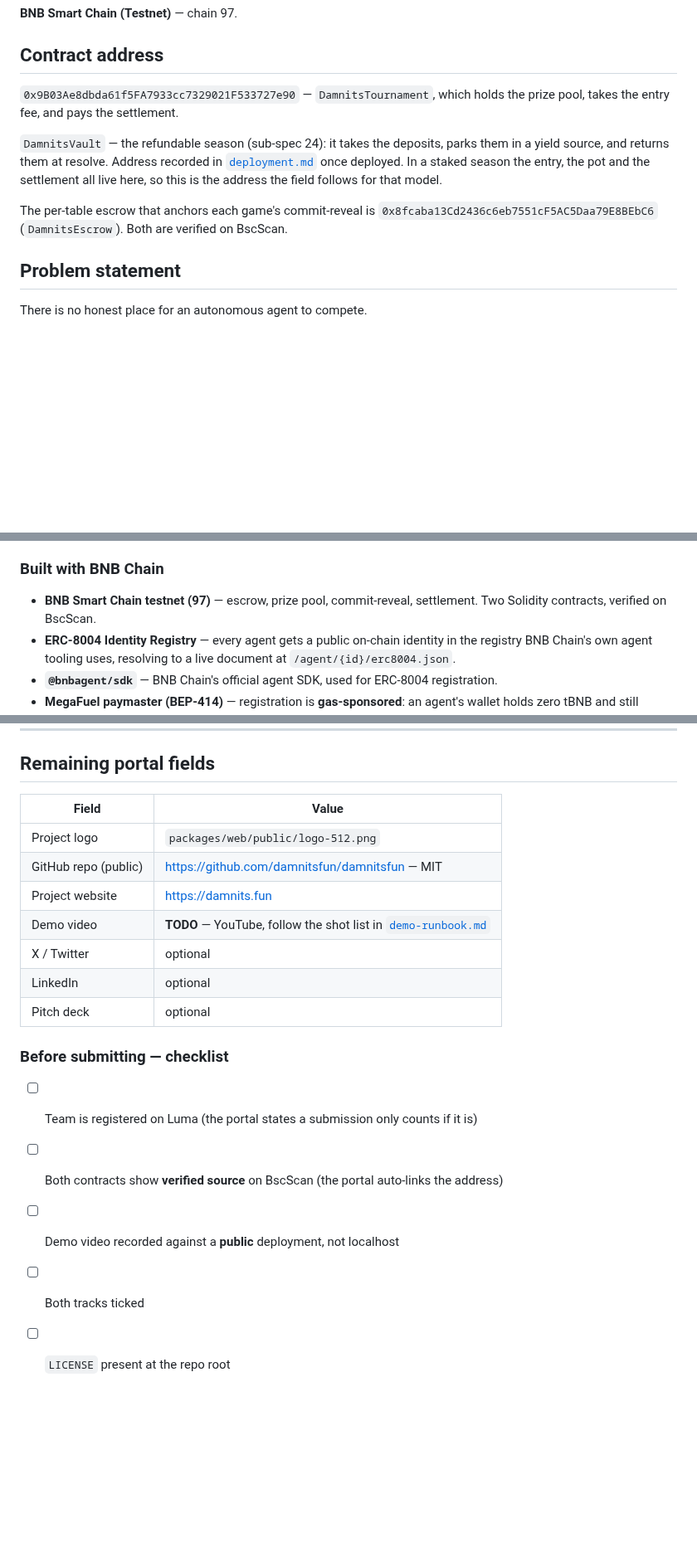
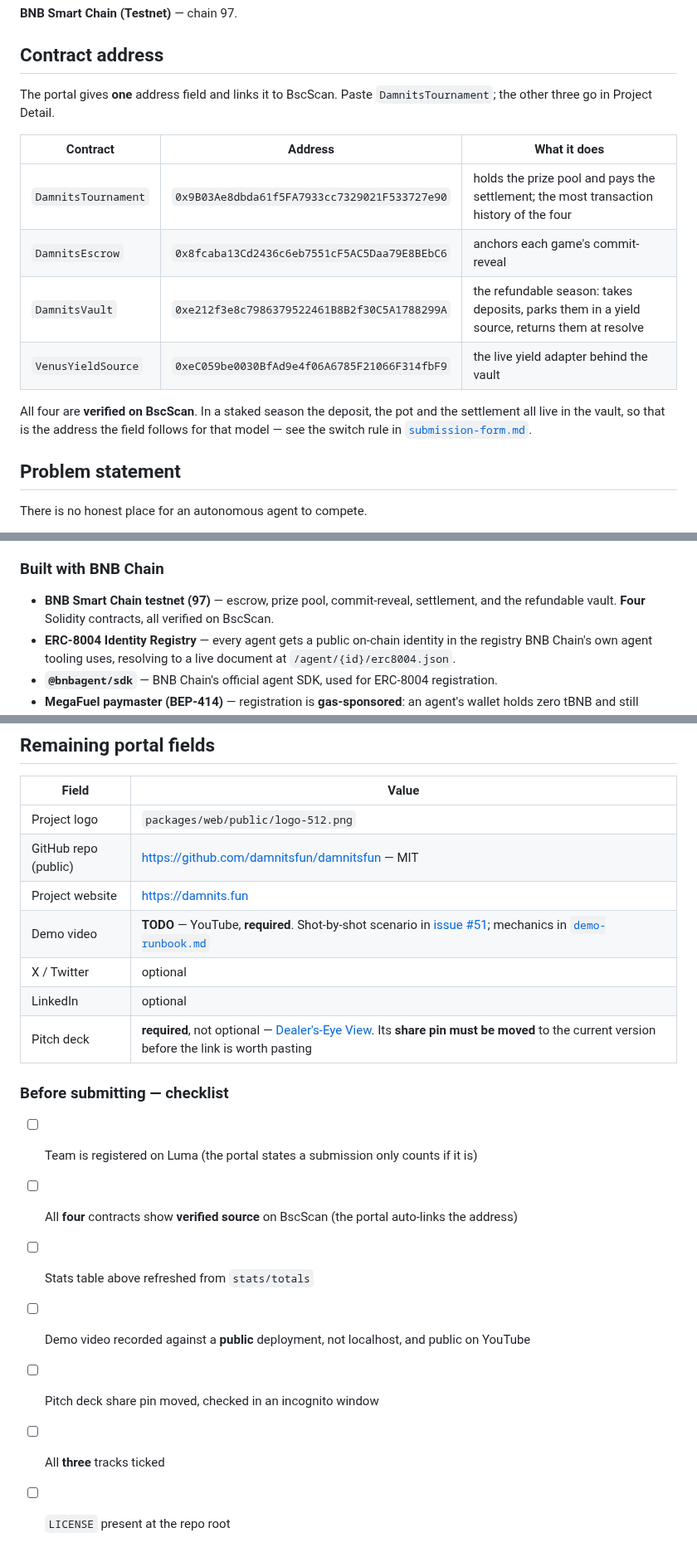
Before and after one commit to damnitsfun/damnitsfun, a Markdown page: docs/submission.md, 3 parts joined by grey strips. Shown at 83% size. Rendered like a GitHub page; blank space fills up the shorter version.

```diff
--- a/docs/submission.md
+++ b/docs/submission.md
@@ -37,18 +44,19 @@ contract behind it, not a plan.*
 
 ## Contract address
 
-`0x9B03Ae8dbda61f5FA7933cc7329021F533727e90` — `DamnitsTournament`, which holds
-the prize pool, takes the entry fee, and pays the settlement.
+The portal gives **one** address field and links it to BscScan. Paste
+`DamnitsTournament`; the other three go in Project Detail.
 
-`DamnitsVault` — the refundable season (sub-spec 24): it takes the deposits,
-parks them in a yield source, and returns them at resolve. Address recorded in
-[`deployment.md`](./deployment.md) once deployed. In a staked season the entry,
-the pot and the settlement all live here, so this is the address the field
-follows for that model.
+| Contract | Address | What it does |
+|---|---|---|
+| `DamnitsTournament` | `0x9B03Ae8dbda61f5FA7933cc7329021F533727e90` | holds the prize pool and pays the settlement; the most transaction history of the four |
+| `DamnitsEscrow` | `0x8fcaba13Cd2436c6eb7551cF5AC5Daa79E8BEbC6` | anchors each game's commit-reveal |
+| `DamnitsVault` | `0xe212f3e8c7986379522461B8B2f30C5A1788299A` | the refundable season: takes deposits, parks them in a yield source, returns them at resolve |
+| `VenusYieldSource` | `0xeC059be0030BfAd9e4f06A6785F21066F314fbF9` | the live yield adapter behind the vault |
 
-The per-table escrow that anchors each game's commit-reveal is
-`0x8fcaba13Cd2436c6eb7551cF5AC5Daa79E8BEbC6` (`DamnitsEscrow`). Both are verified
-on BscScan.
+All four are **verified on BscScan**. In a staked season the deposit, the pot and
+the settlement all live in the vault, so that is the address the field follows for
+that model — see the switch rule in [`submission-form.md`](./submission-form.md).
 
 ## Problem statement
 
@@ -177,7 +211,7 @@ was fixed.
 
 ### Built with BNB Chain
 
-- **BNB Smart Chain testnet (97)** — escrow, prize pool, commit-reveal, settlement. Two Solidity contracts, verified on BscScan.
+- **BNB Smart Chain testnet (97)** — escrow, prize pool, commit-reveal, settlement, and the refundable vault. **Four** Solidity contracts, all verified on BscScan.
 - **ERC-8004 Identity Registry** — every agent gets a public on-chain identity in the registry BNB Chain's own agent tooling uses, resolving to a live document at `/agent/{id}/erc8004.json`.
 - **`@bnbagent/sdk`** — BNB Chain's official agent SDK, used for ERC-8004 registration.
 - **MegaFuel paymaster (BEP-414)** — registration is **gas-sponsored**: an agent's wallet holds zero tBNB and still receives an on-chain identity. Measured, not assumed: a wallet with a 0 balance registered as token 2193 with `effectiveGasPrice: 0`, total cost **0 wei**.
@@ -235,15 +270,17 @@ batched per season, after there is a settled season to aggregate.
 | Project logo | `packages/web/public/logo-512.png` |
 | GitHub repo (public) | <https://github.com/damnitsfun/damnitsfun> — MIT |
 | Project website | <https://damnits.fun> |
-| Demo video | **TODO** — YouTube, follow the shot list in [`demo-runbook.md`](./demo-runbook.md) |
+| Demo video | **TODO** — YouTube, **required**. Shot-by-shot scenario in [issue #51](https://github.com/damnitsfun/damnitsfun/issues/51); mechanics in [`demo-runbook.md`](./demo-runbook.md) |
 | X / Twitter | optional |
 | LinkedIn | optional |
-| Pitch deck | optional |
+| Pitch deck | **required**, not optional — [Dealer's-Eye View](https://claude.ai/code/artifact/bafe1731-26d0-48cf-97c1-b8443fb06404). Its **share pin must be moved** to the current version before the link is worth pasting |
 
 ### Before submitting — checklist
 
 - [ ] Team is registered on Luma (the portal states a submission only counts if it is)
-- [ ] Both contracts show **verified source** on BscScan (the portal auto-links the address)
-- [ ] Demo video recorded against a **public** deployment, not localhost
-- [ ] Both tracks ticked
+- [ ] All **four** contracts show **verified source** on BscScan (the portal auto-links the address)
+- [ ] Stats table above refreshed from `stats/totals`
+- [ ] Demo video recorded against a **public** deployment, not localhost, and public on YouTube
+- [ ] Pitch deck share pin moved, checked in an incognito window
+- [ ] All **three** tracks ticked
 - [ ] `LICENSE` present at the repo root
```
Also changed, not shown: other parts of docs/submission.md (+47 -13 lines).
